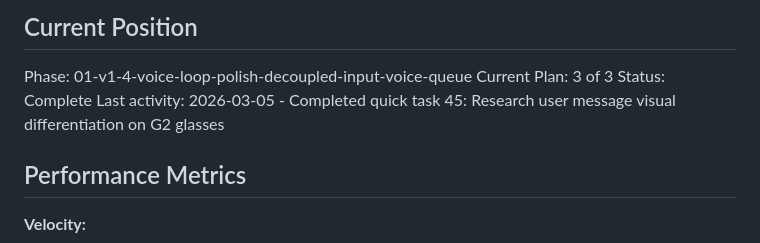
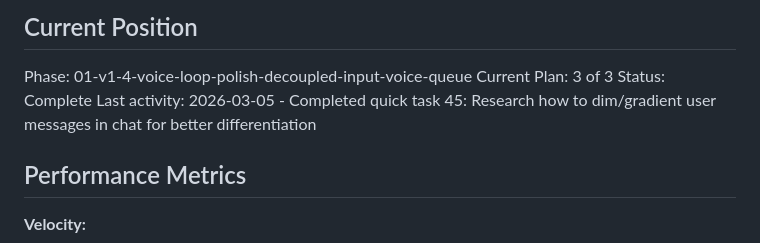
Before and after one commit to gideonheart/even-g2-openclaw-chat-app, a Markdown page: .planning/STATE.md, the part around the change. Rendered like a GitHub page.

Commit message:
docs(quick-45): research user message visual differentiation on G2 glasses

```diff
--- a/.planning/STATE.md
+++ b/.planning/STATE.md
@@ -12,7 +12,7 @@ See: .planning/PROJECT.md (updated 2026-03-01)
 Phase: 01-v1-4-voice-loop-polish-decoupled-input-voice-queue
 Current Plan: 3 of 3
 Status: Complete
-Last activity: 2026-03-05 - Completed quick task 45: Research user message visual differentiation on G2 glasses
+Last activity: 2026-03-05 - Completed quick task 45: Research how to dim/gradient user messages in chat for better differentiation
 
 ## Performance Metrics
 
```
